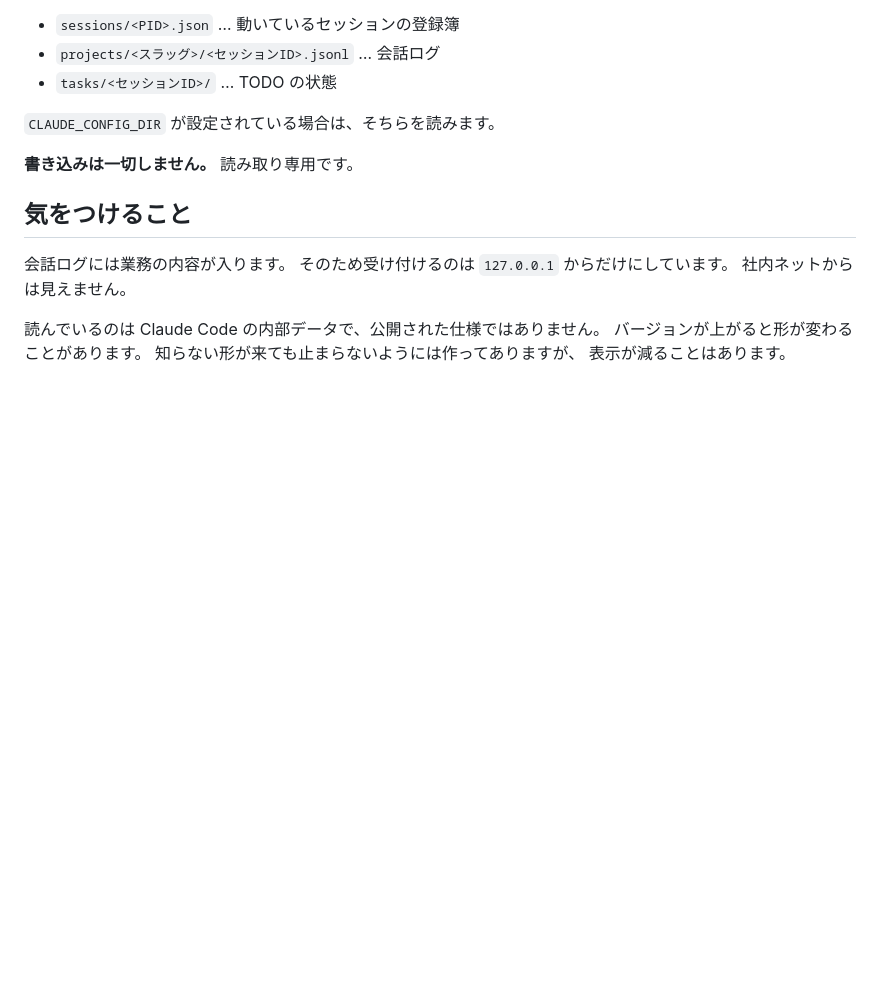
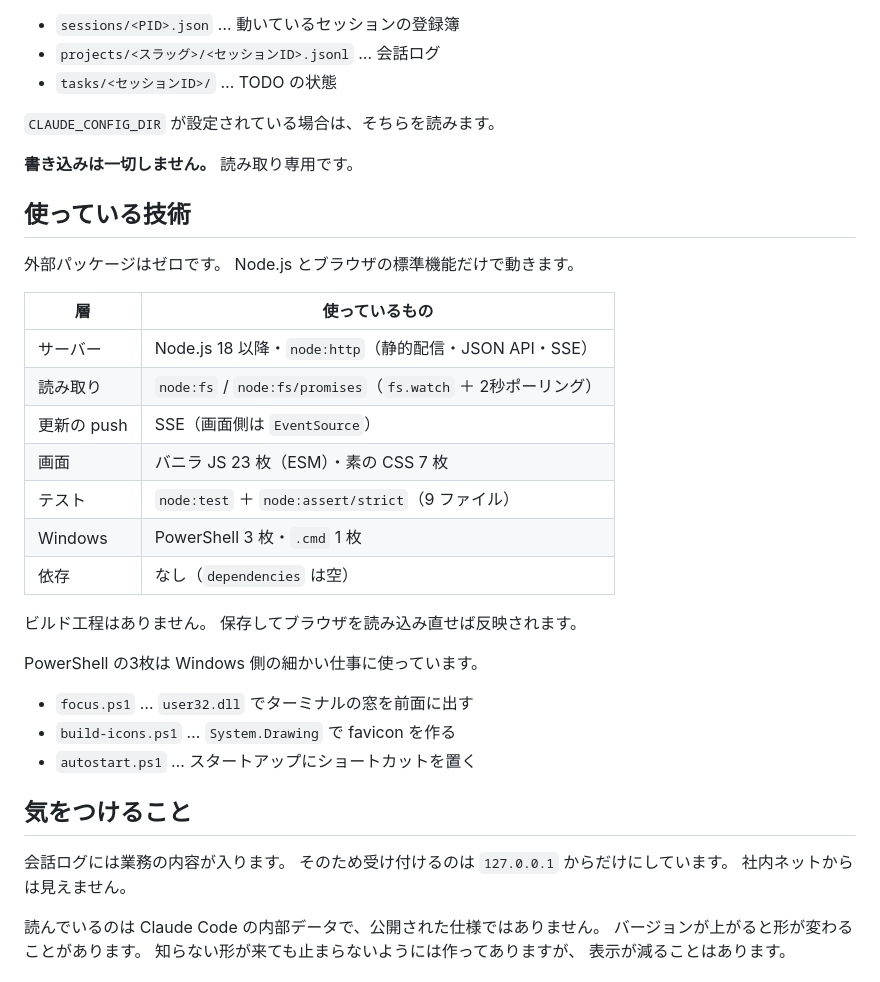
Before and after one commit to iyotaA/claude-deck, a Markdown page: README.md, the part around the change. GitHub-like rendering; blank space fills up the shorter version.

Commit message:
docs: README に技術スタックの節を追記 (#2)
「読んでいるもの」の直後に「使っている技術」を足した。
同僚にフォルダごと渡して動くことが要件なので、
外部パッケージがゼロであることを表の形で明示する。

枚数と版はすべて実物から取った。
JS 23 枚・CSS 7 枚・テスト 9 ファイル・PowerShell 3 枚。

Co-authored-by: Claude Opus 5 (1M context) <noreply@anthropic.com>

```diff
--- a/README.md
+++ b/README.md
@@ -135,6 +135,30 @@ node cli.mjs --all    終了したものも全部出す
 
 **書き込みは一切しません。** 読み取り専用です。
 
+## 使っている技術
+
+外部パッケージはゼロです。
+Node.js とブラウザの標準機能だけで動きます。
+
+| 層 | 使っているもの |
+|---|---|
+| サーバー | Node.js 18 以降・`node:http`（静的配信・JSON API・SSE） |
+| 読み取り | `node:fs` / `node:fs/promises`（`fs.watch` ＋ 2秒ポーリング） |
+| 更新の push | SSE（画面側は `EventSource`） |
+| 画面 | バニラ JS 23 枚（ESM）・素の CSS 7 枚 |
+| テスト | `node:test` ＋ `node:assert/strict`（9 ファイル） |
+| Windows | PowerShell 3 枚・`.cmd` 1 枚 |
+| 依存 | なし（`dependencies` は空） |
+
+ビルド工程はありません。
+保存してブラウザを読み込み直せば反映されます。
+
+PowerShell の3枚は Windows 側の細かい仕事に使っています。
+
+- `focus.ps1` … `user32.dll` でターミナルの窓を前面に出す
+- `build-icons.ps1` … `System.Drawing` で favicon を作る
+- `autostart.ps1` … スタートアップにショートカットを置く
+
 ## 気をつけること
 
 会話ログには業務の内容が入ります。
```
